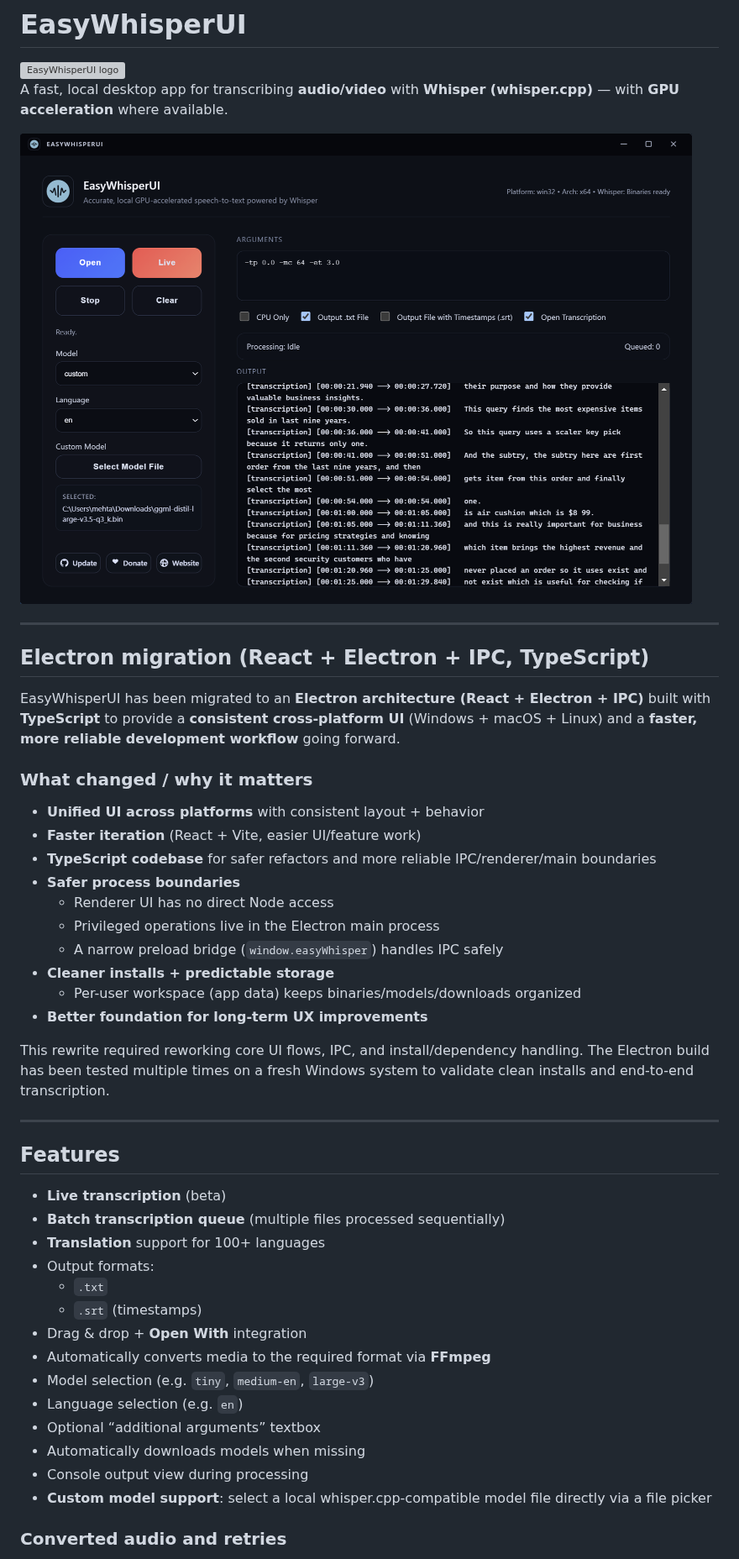
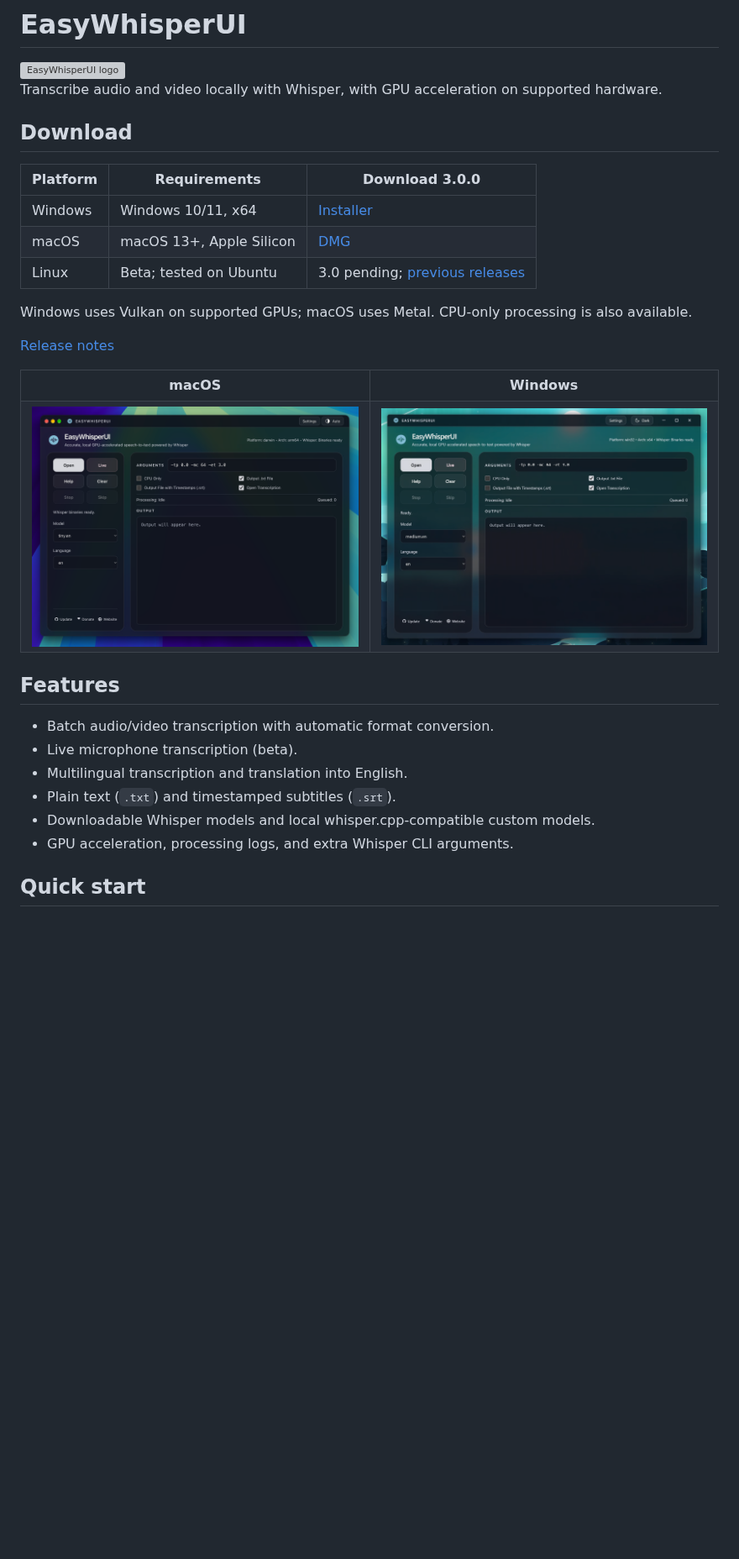
Before and after one commit to mehtabmahir/easy-whisper-ui, a Markdown page: README.md, the part around one of its changes. Shown at 84% size. Drawn GitHub-style; pictures changed too: resources/preview-macos.png (added), resources/preview-windows.png (added); blank space fills up the shorter version; grey boxes are pictures that could not be loaded.

```diff
--- a/README.md
+++ b/README.md
@@ -2,49 +2,39 @@
 
 <img src="resources/icon.png" alt="EasyWhisperUI logo" width="140" />
 
-A fast, local desktop app for transcribing **audio/video** with **Whisper (whisper.cpp)** — with **GPU acceleration** where available.
+Transcribe audio and video locally with Whisper, with GPU acceleration on supported hardware.
 
-![Windows preview](https://github.com/mehtabmahir/easy-whisper-ui/blob/main/resources/preview.png)
+## Download
 
----
+| Platform | Requirements | Download 3.0.0 |
+| --- | --- | --- |
+| Windows | Windows 10/11, x64 | [Installer](https://github.com/mehtabmahir/easy-whisper-ui/releases/download/v3.0/EasyWhisperUI-Setup-3.0.0-win-x64.exe) |
+| macOS | macOS 13+, Apple Silicon | [DMG](https://github.com/mehtabmahir/easy-whisper-ui/releases/download/v3.0/EasyWhisperUI-3.0.0-macOS-arm64.dmg) |
+| Linux | Beta; tested on Ubuntu | 3.0 pending; [previous releases](https://github.com/mehtabmahir/easy-whisper-ui/releases) |
 
-## Electron migration (React + Electron + IPC, TypeScript)
+Windows uses Vulkan on supported GPUs; macOS uses Metal. CPU-only processing is also available.
 
-EasyWhisperUI has been migrated to an **Electron architecture (React + Electron + IPC)** built with **TypeScript** to provide a **consistent cross-platform UI** (Windows + macOS + Linux) and a **faster, more reliable development workflow** going forward.
+[Release notes](https://github.com/mehtabmahir/easy-whisper-ui/releases/tag/v3.0)
 
-### What changed / why it matters
-
-- **Unified UI across platforms** with consistent layout + behavior
-- **Faster iteration** (React + Vite, easier UI/feature work)
-- **TypeScript codebase** for safer refactors and more reliable IPC/renderer/main boundaries
-- **Safer process boundaries**
-  - Renderer UI has no direct Node access
-  - Privileged operations live in the Electron main process
-  - A narrow preload bridge (`window.easyWhisper`) handles IPC safely
-- **Cleaner installs + predictable storage**
-  - Per-user workspace (app data) keeps binaries/models/downloads organized
-- **Better foundation for long-term UX improvements**
-
-This rewrite required reworking core UI flows, IPC, and install/dependency handling. The Electron build has been tested multiple times on a fresh Windows system to validate clean installs and end-to-end transcription.
-
----
+<table>
+  <tr>
+    <th width="50%">macOS</th>
+    <th width="50%">Windows</th>
+  </tr>
+  <tr>
+    <td><a href="resources/preview-macos.png"><img src="resources/preview-macos.png" alt="EasyWhisperUI on macOS" width="100%" /></a></td>
+    <td><a href="resources/preview-windows.png"><img src="resources/preview-windows.png" alt="EasyWhisperUI on Windows" width="100%" /></a></td>
+  </tr>
+</table>
 
 ## Features
 
-- **Live transcription** (beta)
-- **Batch transcription queue** (multiple files processed sequentially)
-- **Translation** support for 100+ languages
-- Output formats:
-  - `.txt`
-  - `.srt` (timestamps)
-- Drag & drop + **Open With** integration
-- Automatically converts media to the required format via **FFmpeg**
-- Model selection (e.g. `tiny`, `medium-en`, `large-v3`)
-- Language selection (e.g. `en`)
-- Optional “additional arguments” textbox
-- Automatically downloads models when missing
-- Console output view during processing
-- **Custom model support**: select a local whisper.cpp-compatible model file directly via a file picker
+- Batch audio/video transcription with automatic format conversion.
+- Live microphone transcription (beta).
+- Multilingual transcription and translation into English.
+- Plain text (`.txt`) and timestamped subtitles (`.srt`).
+- Downloadable Whisper models and local whisper.cpp-compatible custom models.
+- GPU acceleration, processing logs, and extra Whisper CLI arguments.
 
-### Converted audio and retries
+## Quick start
 
```
Also changed, not shown: other parts of README.md (+29 -95 lines).
